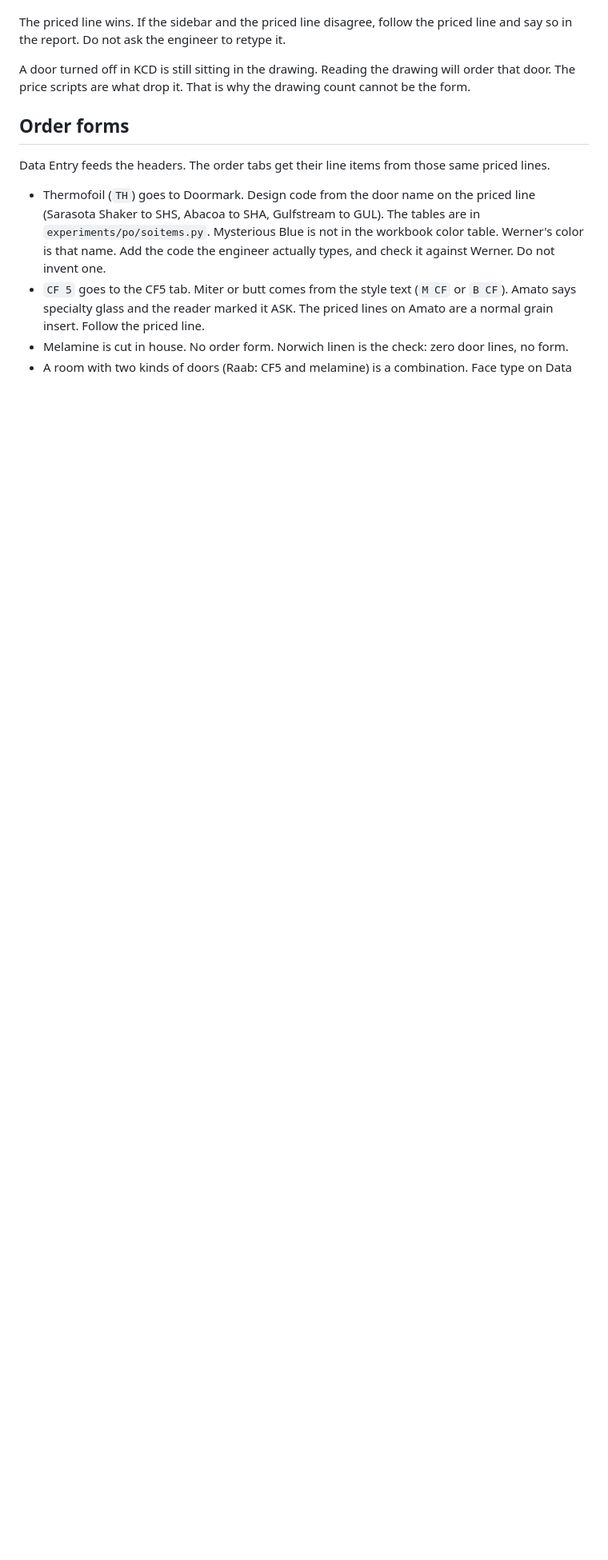
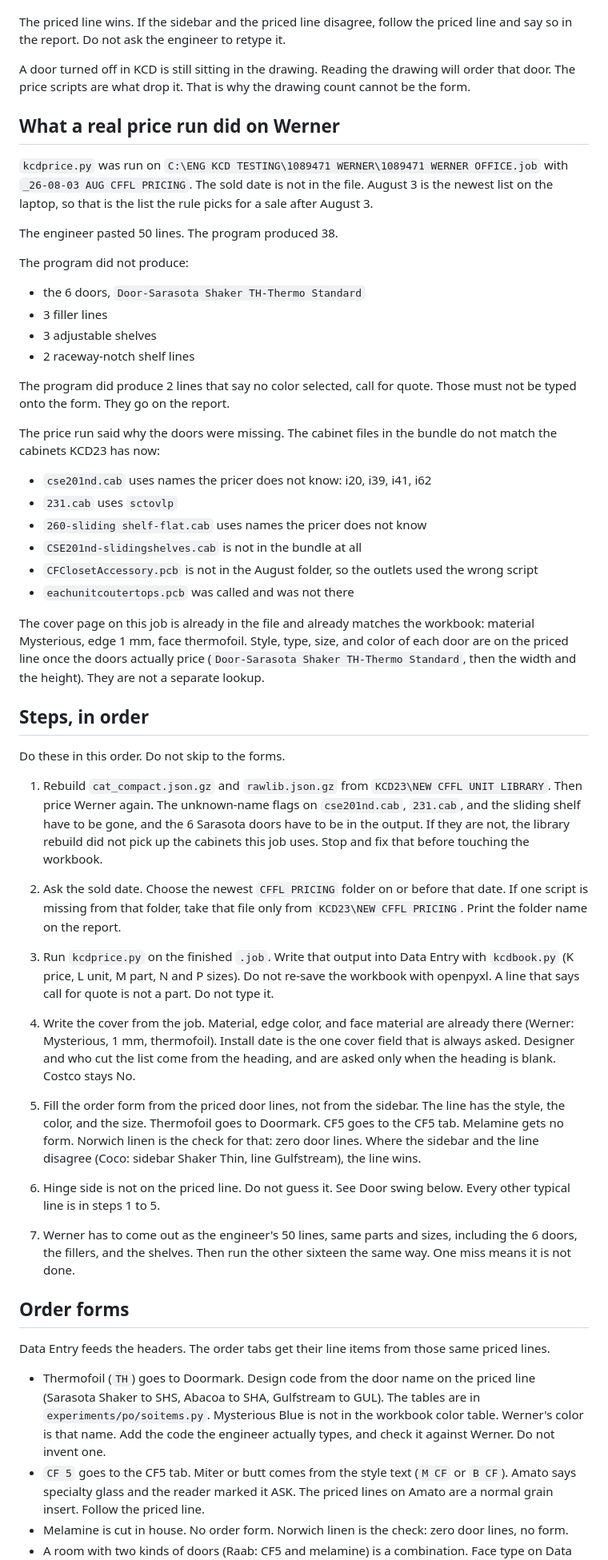
Before and after one commit to swordfishmp16-del/CFFTL-RUNS, a Markdown page: GROK-FINDINGS.md, the part around one of its changes. Shown at 80% size. Drawn GitHub-style; blank space fills up the shorter version.

Commit message:
Add the Werner price-run result and the steps that make the forms match

```diff
--- a/GROK-FINDINGS.md
+++ b/GROK-FINDINGS.md
@@ -94,6 +96,50 @@ The priced line wins. If the sidebar and the priced line disagree, follow the pr
 
 A door turned off in KCD is still sitting in the drawing. Reading the drawing will order that door. The price scripts are what drop it. That is why the drawing count cannot be the form.
 
+## What a real price run did on Werner
+
+`kcdprice.py` was run on `C:\ENG KCD TESTING\1089471 WERNER\1089471 WERNER OFFICE.job` with `_26-08-03 AUG CFFL PRICING`. The sold date is not in the file. August 3 is the newest list on the laptop, so that is the list the rule picks for a sale after August 3.
+
+The engineer pasted 50 lines. The program produced 38.
+
+The program did not produce:
+
+- the 6 doors, `Door-Sarasota Shaker TH-Thermo Standard`
+- 3 filler lines
+- 3 adjustable shelves
+- 2 raceway-notch shelf lines
+
+The program did produce 2 lines that say no color selected, call for quote. Those must not be typed onto the form. They go on the report.
+
+The price run said why the doors were missing. The cabinet files in the bundle do not match the cabinets KCD23 has now:
+
+- `cse201nd.cab` uses names the pricer does not know: i20, i39, i41, i62
+- `231.cab` uses `sctovlp`
+- `260-sliding shelf-flat.cab` uses names the pricer does not know
+- `CSE201nd-slidingshelves.cab` is not in the bundle at all
+- `CFClosetAccessory.pcb` is not in the August folder, so the outlets used the wrong script
+- `eachunitcoutertops.pcb` was called and was not there
+
+The cover page on this job is already in the file and already matches the workbook: material Mysterious, edge 1 mm, face thermofoil. Style, type, size, and color of each door are on the priced line once the doors actually price (`Door-Sarasota Shaker TH-Thermo Standard`, then the width and the height). They are not a separate lookup.
+
+## Steps, in order
+
+Do these in this order. Do not skip to the forms.
+
+1. Rebuild `cat_compact.json.gz` and `rawlib.json.gz` from `KCD23\NEW CFFL UNIT LIBRARY`. Then price Werner again. The unknown-name flags on `cse201nd.cab`, `231.cab`, and the sliding shelf have to be gone, and the 6 Sarasota doors have to be in the output. If they are not, the library rebuild did not pick up the cabinets this job uses. Stop and fix that before touching the workbook.
+
+2. Ask the sold date. Choose the newest `CFFL PRICING` folder on or before that date. If one script is missing from that folder, take that file only from `KCD23\NEW CFFL PRICING`. Print the folder name on the report.
+
+3. Run `kcdprice.py` on the finished `.job`. Write that output into Data Entry with `kcdbook.py` (K price, L unit, M part, N and P sizes). Do not re-save the workbook with openpyxl. A line that says call for quote is not a part. Do not type it.
+
+4. Write the cover from the job. Material, edge color, and face material are already there (Werner: Mysterious, 1 mm, thermofoil). Install date is the one cover field that is always asked. Designer and who cut the list come from the heading, and are asked only when the heading is blank. Costco stays No.
+
+5. Fill the order form from the priced door lines, not from the sidebar. The line has the style, the color, and the size. Thermofoil goes to Doormark. CF5 goes to the CF5 tab. Melamine gets no form. Norwich linen is the check for that: zero door lines. Where the sidebar and the line disagree (Coco: sidebar Shaker Thin, line Gulfstream), the line wins.
+
+6. Hinge side is not on the priced line. Do not guess it. See Door swing below. Every other typical line is in steps 1 to 5.
+
+7. Werner has to come out as the engineer's 50 lines, same parts and sizes, including the 6 doors, the fillers, and the shelves. Then run the other sixteen the same way. One miss means it is not done.
+
 ## Order forms
 
 Data Entry feeds the headers. The order tabs get their line items from those same priced lines.
```
Also changed, not shown: other parts of GROK-FINDINGS.md (+3 -10 lines).
